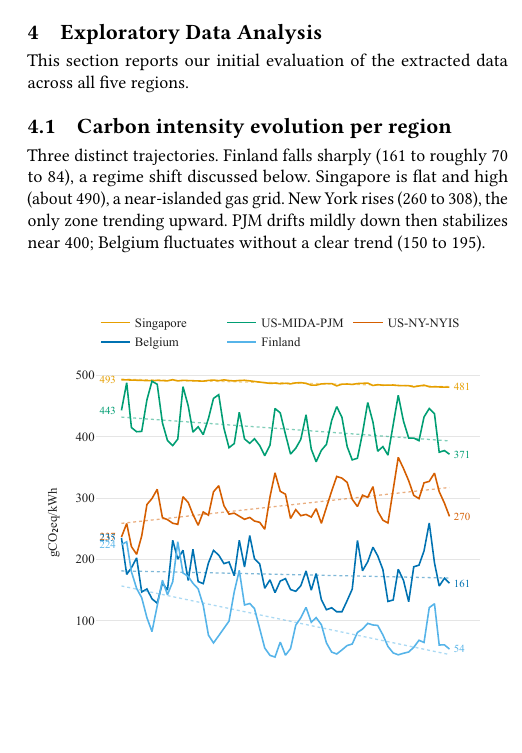
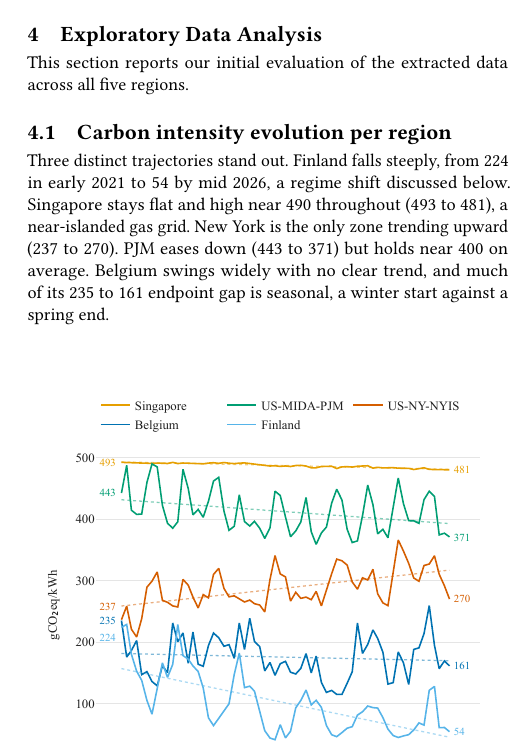
Before and after one commit to nicolaswilches/carbon-intensity-forecast, a LaTeX paper (reports/report/report.tex): part of one column of page 2 of 9, cut so that both start at the same text, the shorter picture padded with empty space. Compiled offline with pdfLaTeX.

Commit message:
report: nudge crowded 2021 start labels apart; align 4.1 prose numbers to monthly endpoints

```diff
--- a/reports/report/report.tex
+++ b/reports/report/report.tex
@@ -148,11 +148,12 @@ regions.
 
 \subsection{Carbon intensity evolution per region}
 
-Three distinct trajectories. Finland falls sharply (161 to roughly 70 to 84), a
-regime shift discussed below. Singapore is flat and high (about 490), a
-near-islanded gas grid. New York rises (260 to 308), the only zone trending
-upward. PJM drifts mildly down then stabilizes near 400; Belgium fluctuates
-without a clear trend (150 to 195).
+Three distinct trajectories stand out. Finland falls steeply, from 224 in early
+2021 to 54 by mid 2026, a regime shift discussed below. Singapore stays flat and
+high near 490 throughout (493 to 481), a near-islanded gas grid. New York is the
+only zone trending upward (237 to 270). PJM eases down (443 to 371) but holds near
+400 on average. Belgium swings widely with no clear trend, and much of its 235 to
+161 endpoint gap is seasonal, a winter start against a spring end.
 
 \begin{figure}[H]
 \centering
```
Also changed, not shown: outputs/figures/eda_ci_evolution.pdf, 1 other file.
